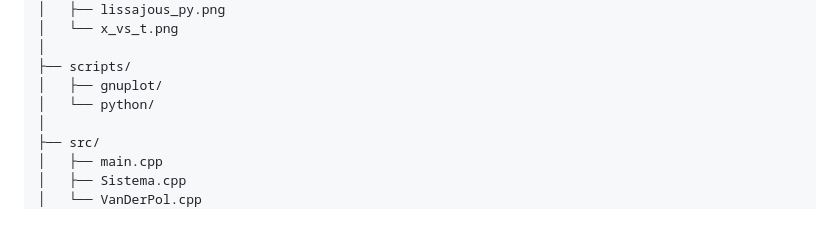
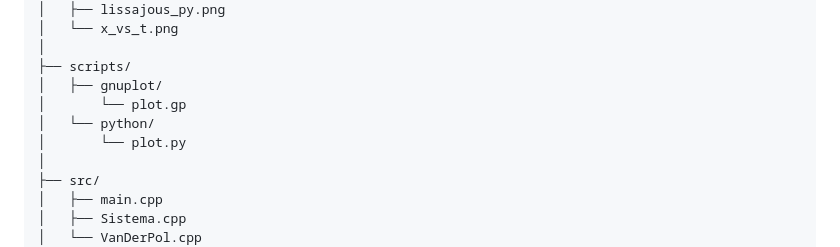
Before and after one commit to campereza043/Compu2, a Markdown page: Parcial1/VanderPol/README.md, the part around the change. GitHub-like rendering; blank space fills up the shorter version.

Commit message:
Add plot.gp and plot.py to README structure

```diff
--- a/Parcial1/VanderPol/README.md
+++ b/Parcial1/VanderPol/README.md
@@ -25,7 +25,9 @@ VanderPol/
 │
 ├── scripts/
 │   ├── gnuplot/
+│       └── plot.gp
 │   └── python/
+│       └── plot.py
 │
 ├── src/
 │   ├── main.cpp
```
